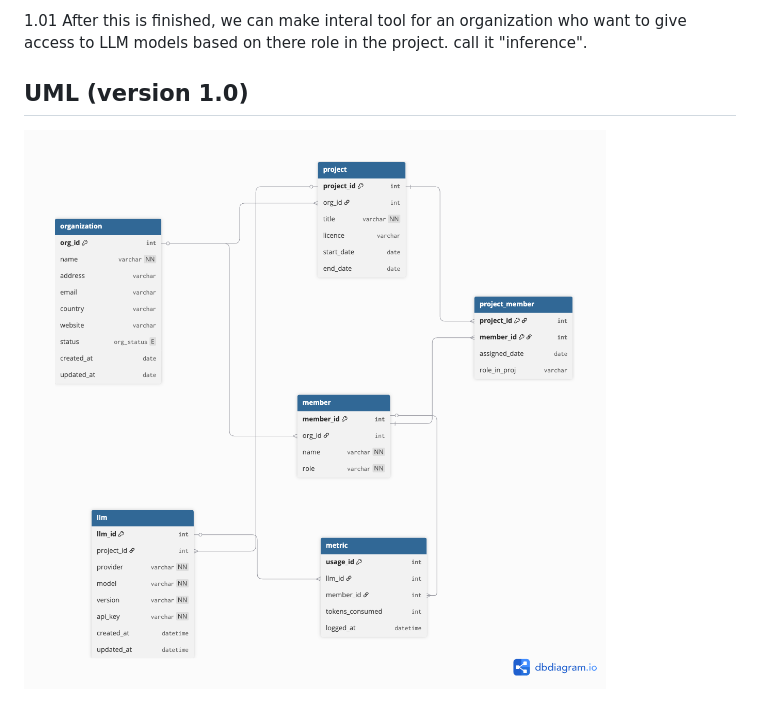
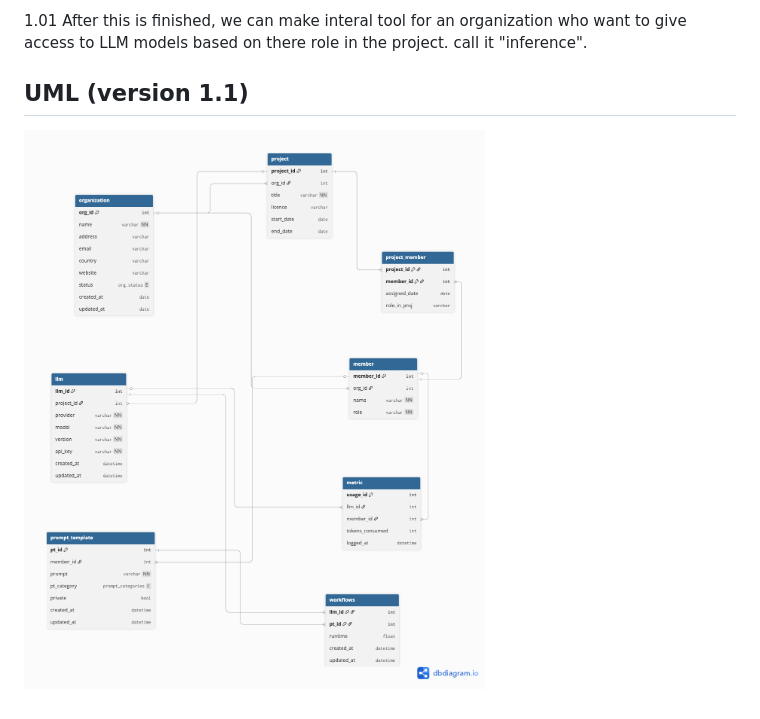
Before and after one commit to karthikeyanrathore/inference-ops, a Markdown page: README.md, the part around the change. Drawn GitHub-style; pictures changed too: inference_ops/assets/inference-ops_version_1.1.png (added).

Commit message:
new UML version

```diff
--- a/README.md
+++ b/README.md
@@ -14,5 +14,5 @@ In the end we will have working model for 2fa which we can extend in our other p
 
 1.01 After this is finished, we can make interal tool for an organization who want to give access to LLM models based on there role in the project. call it "inference".
 
-##  UML (version 1.0)
-![](https://github.com/karthikeyanrathore/inference-ops/blob/main/inference_ops/assets/inference-ops.png)
+##  UML (version 1.1)
+![](https://github.com/karthikeyanrathore/inference-ops/blob/main/inference_ops/assets/inference-ops_version_1.1.png)
```
